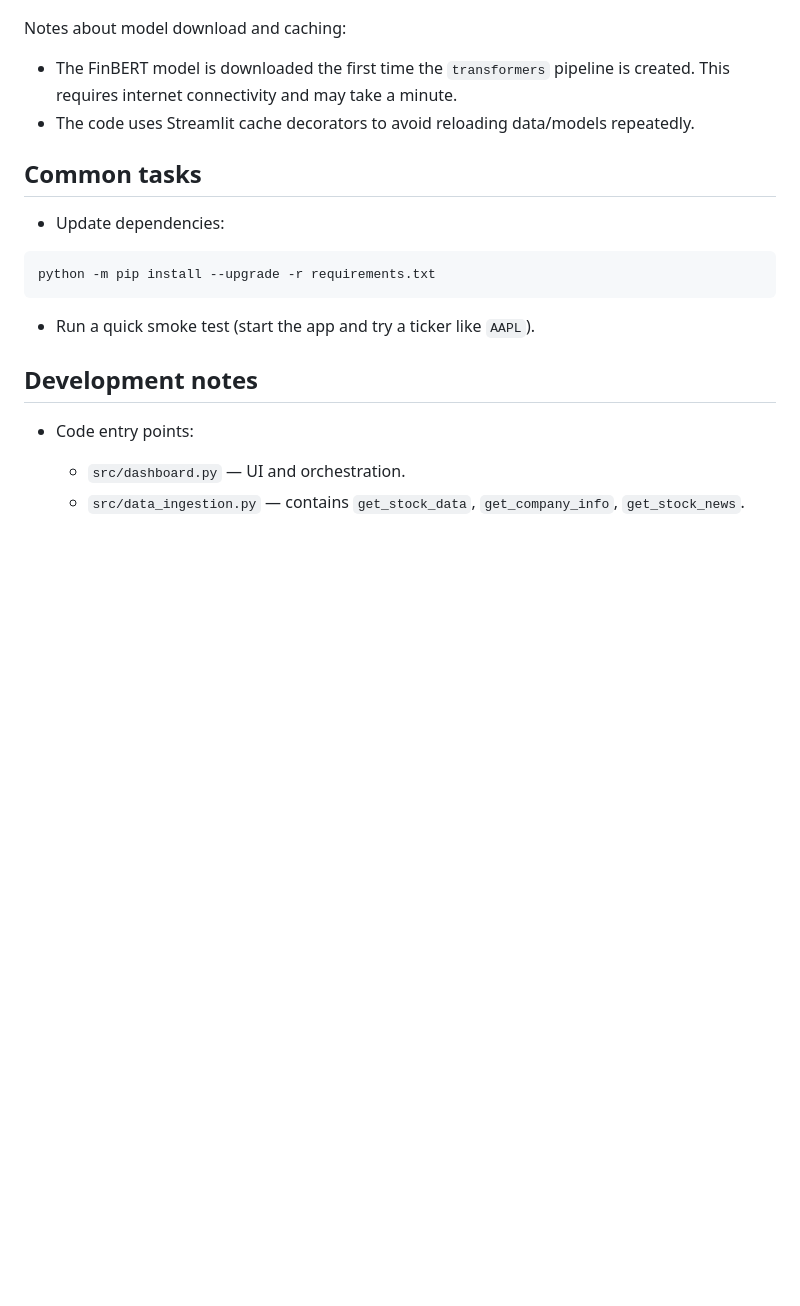
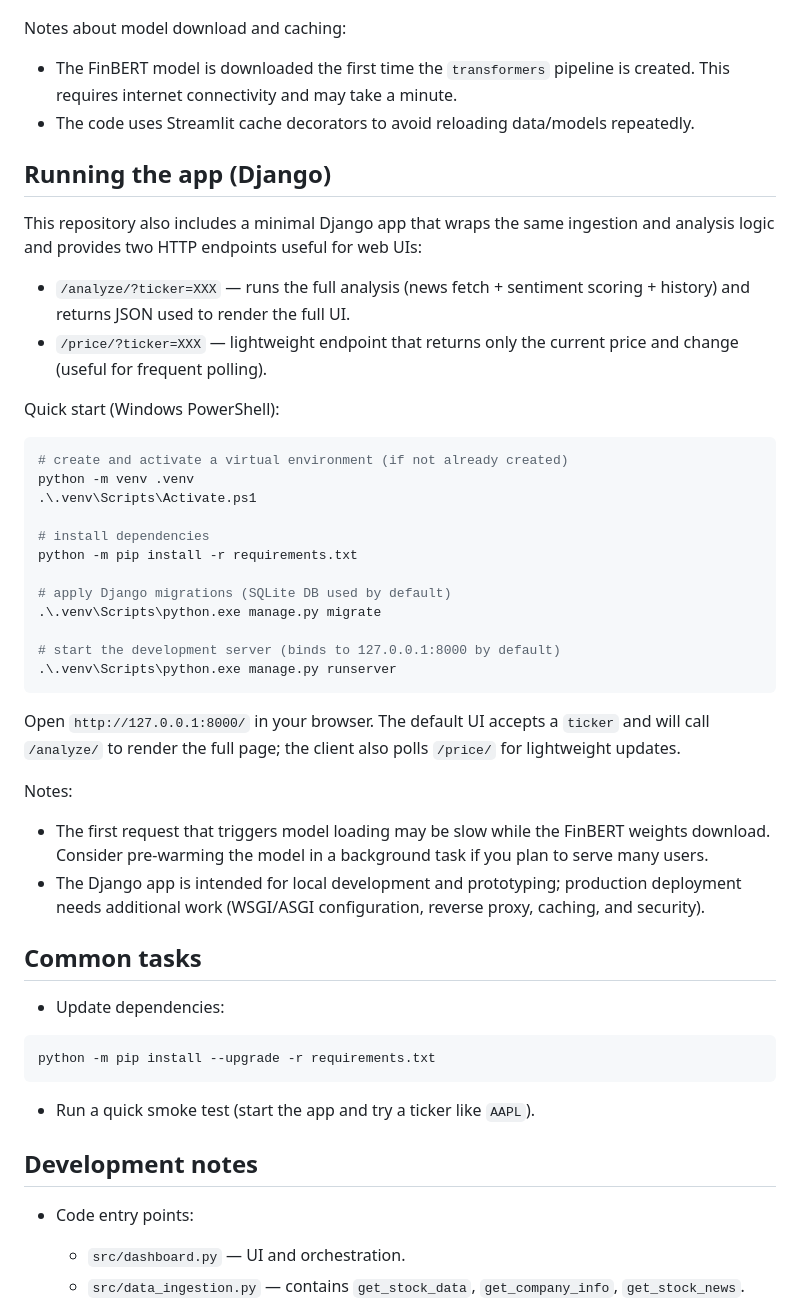
Before and after one commit to AISmithy/market-sentiment-analysis, a Markdown page: README.md, the part around the change. Drawn GitHub-style; blank space fills up the shorter version.

Commit message:
how to run app added

````diff
--- a/README.md
+++ b/README.md
@@ -80,6 +80,36 @@ Notes about model download and caching:
 - The FinBERT model is downloaded the first time the `transformers` pipeline is created. This requires internet connectivity and may take a minute.
 - The code uses Streamlit cache decorators to avoid reloading data/models repeatedly.
 
+## Running the app (Django)
+
+This repository also includes a minimal Django app that wraps the same ingestion and analysis logic and provides two HTTP endpoints useful for web UIs:
+
+- `/analyze/?ticker=XXX` — runs the full analysis (news fetch + sentiment scoring + history) and returns JSON used to render the full UI.
+- `/price/?ticker=XXX` — lightweight endpoint that returns only the current price and change (useful for frequent polling).
+
+Quick start (Windows PowerShell):
+
+```powershell
+# create and activate a virtual environment (if not already created)
+python -m venv .venv
+.\.venv\Scripts\Activate.ps1
+
+# install dependencies
+python -m pip install -r requirements.txt
+
+# apply Django migrations (SQLite DB used by default)
+.\.venv\Scripts\python.exe manage.py migrate
+
+# start the development server (binds to 127.0.0.1:8000 by default)
+.\.venv\Scripts\python.exe manage.py runserver
+```
+
+Open `http://127.0.0.1:8000/` in your browser. The default UI accepts a `ticker` and will call `/analyze/` to render the full page; the client also polls `/price/` for lightweight updates.
+
+Notes:
+- The first request that triggers model loading may be slow while the FinBERT weights download. Consider pre-warming the model in a background task if you plan to serve many users.
+- The Django app is intended for local development and prototyping; production deployment needs additional work (WSGI/ASGI configuration, reverse proxy, caching, and security).
+
 ## Common tasks
 
 - Update dependencies:
````
